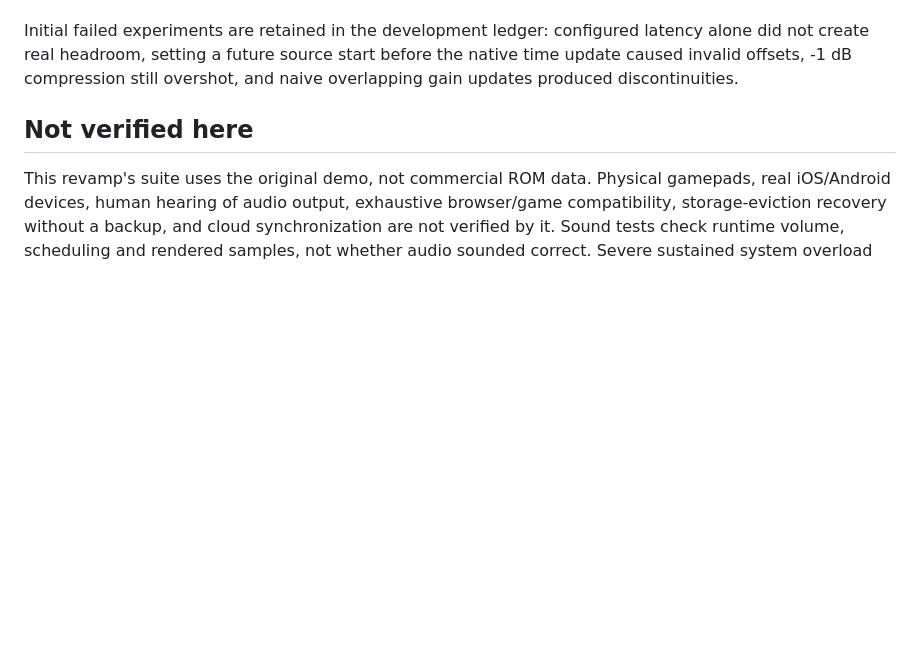
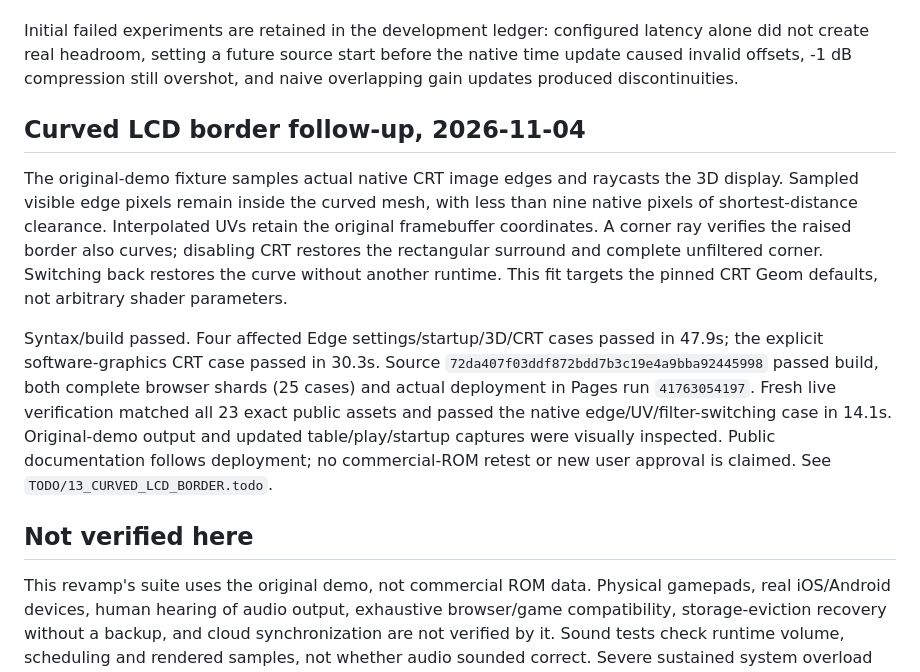
Before and after one commit to Zanark/BowserBoy, a Markdown page: docs/VERIFICATION.md, the part around the change. Rendered like a GitHub page; blank space fills up the shorter version.

```diff
--- a/docs/VERIFICATION.md
+++ b/docs/VERIFICATION.md
@@ -246,6 +246,26 @@ latency alone did not create real headroom, setting a future source start before
 the native time update caused invalid offsets, -1 dB compression still overshot,
 and naive overlapping gain updates produced discontinuities.
 
+## Curved LCD border follow-up, 2026-11-04
+
+The original-demo fixture samples actual native CRT image edges and raycasts
+the 3D display. Sampled visible edge pixels remain inside the curved mesh, with
+less than nine native pixels of shortest-distance clearance. Interpolated UVs
+retain the original framebuffer coordinates. A corner ray verifies the raised
+border also curves; disabling CRT restores the rectangular surround and complete
+unfiltered corner. Switching back restores the curve without another runtime.
+This fit targets the pinned CRT Geom defaults, not arbitrary shader parameters.
+
+Syntax/build passed. Four affected Edge settings/startup/3D/CRT cases passed
+in 47.9s; the explicit software-graphics CRT case passed in 30.3s.
+Source `72da407f03ddf872bdd7b3c19e4a9bba92445998` passed build, both complete
+browser shards (25 cases) and actual deployment in Pages run `41763054197`.
+Fresh live verification matched all 23 exact public assets and passed the
+native edge/UV/filter-switching case in 14.1s. Original-demo output and updated
+table/play/startup captures were visually inspected. Public documentation
+follows deployment; no commercial-ROM retest or new user approval is claimed.
+See `TODO/13_CURVED_LCD_BORDER.todo`.
+
 ## Not verified here
 
 This revamp's suite uses the original demo, not commercial ROM data. Physical
```
Also changed, not shown: README.md (+3 -1 lines), docs/ARCHITECTURE.md (+10 -0 lines), docs/images/3d-handheld.png, docs/images/3d-table.png, docs/images/startup.png, 3 other files.
